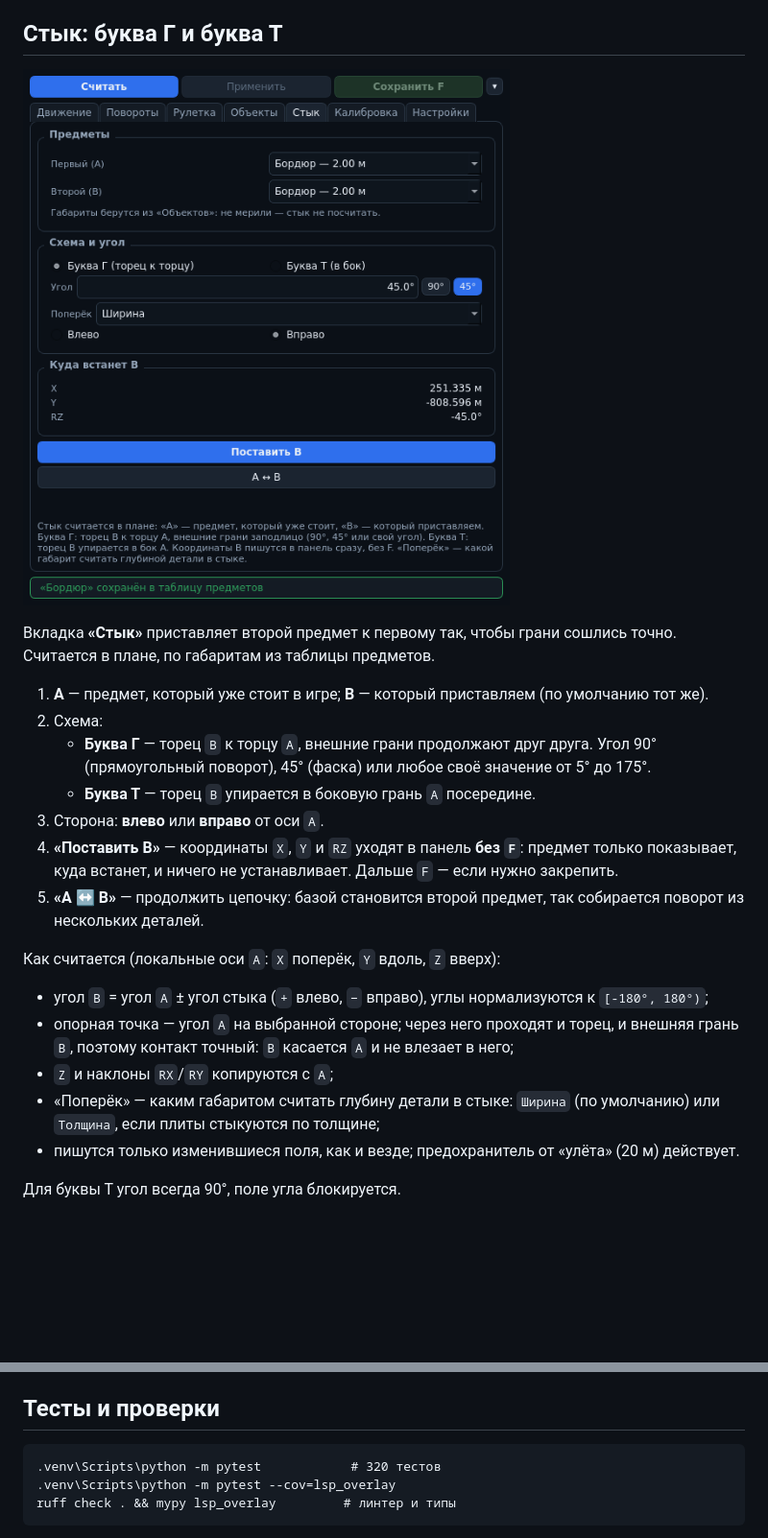
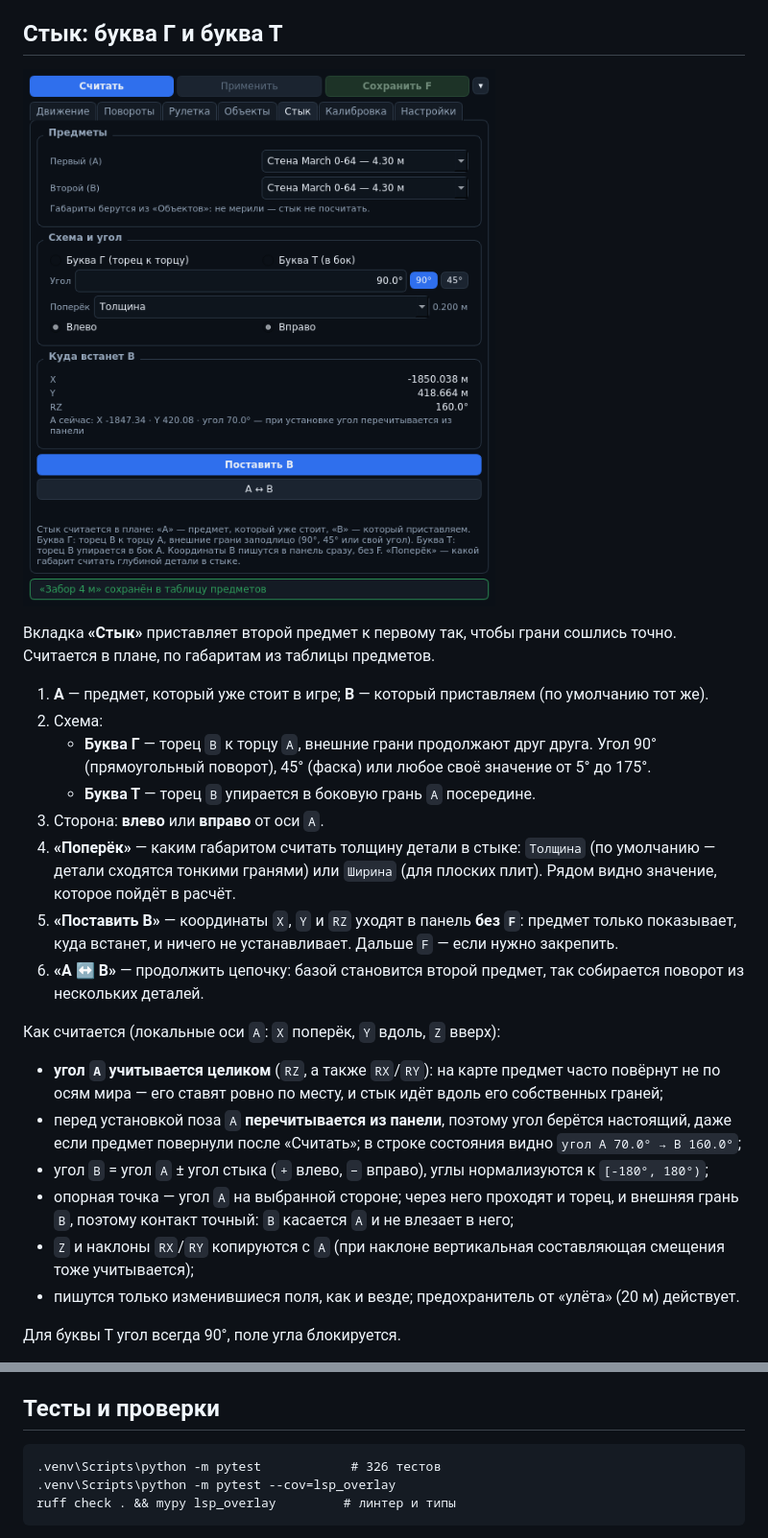
Before and after one commit to Ven4esters/Mappers-Overlay-Redux, a Markdown page: README.md, 2 parts joined by grey strips. Shown at 96% size. GitHub-like rendering; pictures changed too: docs/shot-join.png; blank space fills up the shorter version.

````diff
--- a/README.md
+++ b/README.md
@@ -221,19 +221,25 @@ py -3.12 -m venv .venv
      (прямоугольный поворот), 45° (фаска) или любое своё значение от 5° до 175°.
    - **Буква Т** — торец `B` упирается в боковую грань `A` посередине.
 3. Сторона: **влево** или **вправо** от оси `A`.
-4. **«Поставить B»** — координаты `X`, `Y` и `RZ` уходят в панель **без `F`**: предмет только
+4. **«Поперёк»** — каким габаритом считать толщину детали в стыке: `Толщина` (по умолчанию —
+   детали сходятся тонкими гранями) или `Ширина` (для плоских плит). Рядом видно значение,
+   которое пойдёт в расчёт.
+5. **«Поставить B»** — координаты `X`, `Y` и `RZ` уходят в панель **без `F`**: предмет только
    показывает, куда встанет, и ничего не устанавливает. Дальше `F` — если нужно закрепить.
-5. **«A ↔ B»** — продолжить цепочку: базой становится второй предмет, так собирается
+6. **«A ↔ B»** — продолжить цепочку: базой становится второй предмет, так собирается
    поворот из нескольких деталей.
 
 Как считается (локальные оси `A`: `X` поперёк, `Y` вдоль, `Z` вверх):
 
+- **угол `A` учитывается целиком** (`RZ`, а также `RX`/`RY`): на карте предмет часто повёрнут
+  не по осям мира — его ставят ровно по месту, и стык идёт вдоль его собственных граней;
+- перед установкой поза `A` **перечитывается из панели**, поэтому угол берётся настоящий,
+  даже если предмет повернули после «Считать»; в строке состояния видно `угол A 70.0° → B 160.0°`;
 - угол `B` = угол `A` ± угол стыка (`+` влево, `−` вправо), углы нормализуются к `[-180°, 180°)`;
 - опорная точка — угол `A` на выбранной стороне; через него проходят и торец, и внешняя грань
   `B`, поэтому контакт точный: `B` касается `A` и не влезает в него;
-- `Z` и наклоны `RX`/`RY` копируются с `A`;
-- «Поперёк» — каким габаритом считать глубину детали в стыке: `Ширина` (по умолчанию) или
-  `Толщина`, если плиты стыкуются по толщине;
+- `Z` и наклоны `RX`/`RY` копируются с `A` (при наклоне вертикальная составляющая смещения
+  тоже учитывается);
 - пишутся только изменившиеся поля, как и везде; предохранитель от «улёта» (20 м) действует.
 
 Для буквы Т угол всегда 90°, поле угла блокируется.
@@ -323,7 +329,7 @@ docs/adr/                  архитектурные решения
 ## Тесты и проверки
 
 ```
-.venv\Scripts\python -m pytest            # 320 тестов
+.venv\Scripts\python -m pytest            # 326 тестов
 .venv\Scripts\python -m pytest --cov=lsp_overlay
 ruff check . && mypy lsp_overlay         # линтер и типы
 ```
````
Also changed, not shown: CHANGELOG.md (+14 -0 lines), docs/adr/0007-styk-obektov.md (+14 -0 lines), 9 other files.
